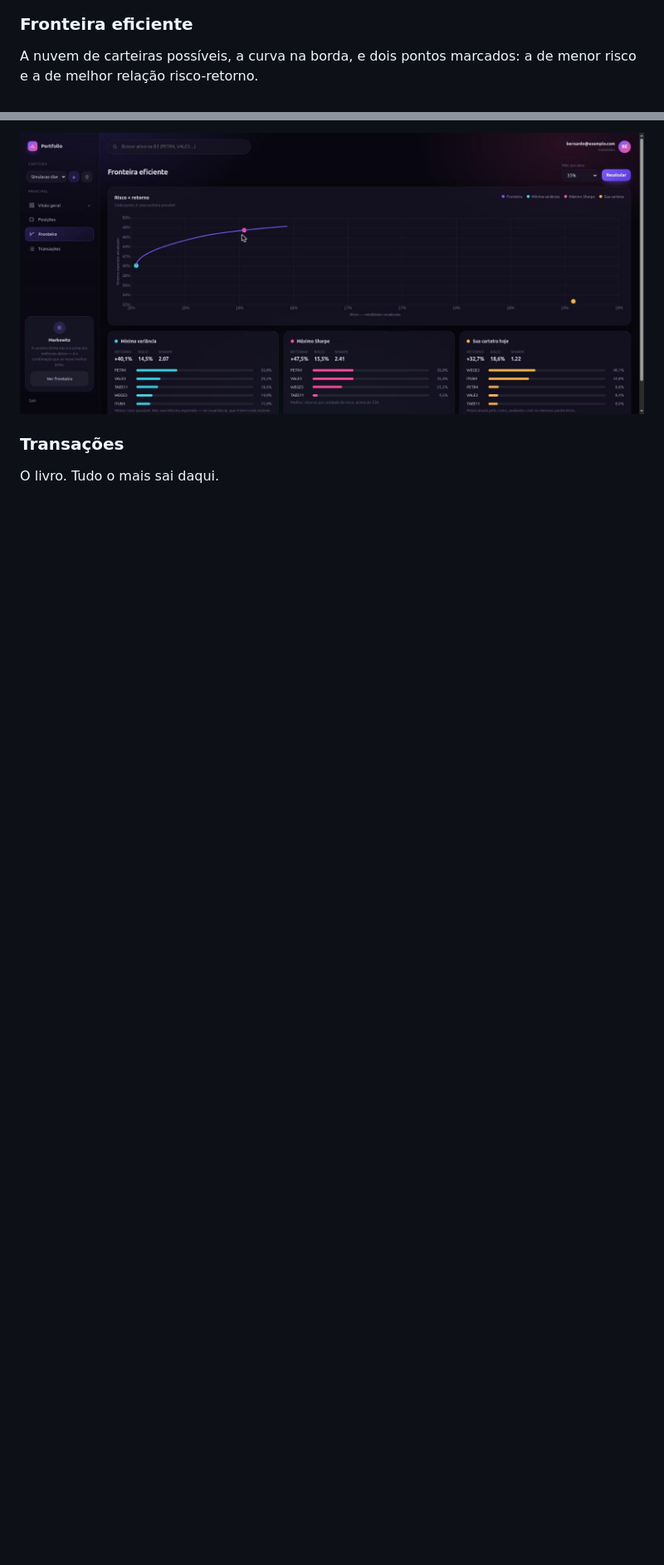
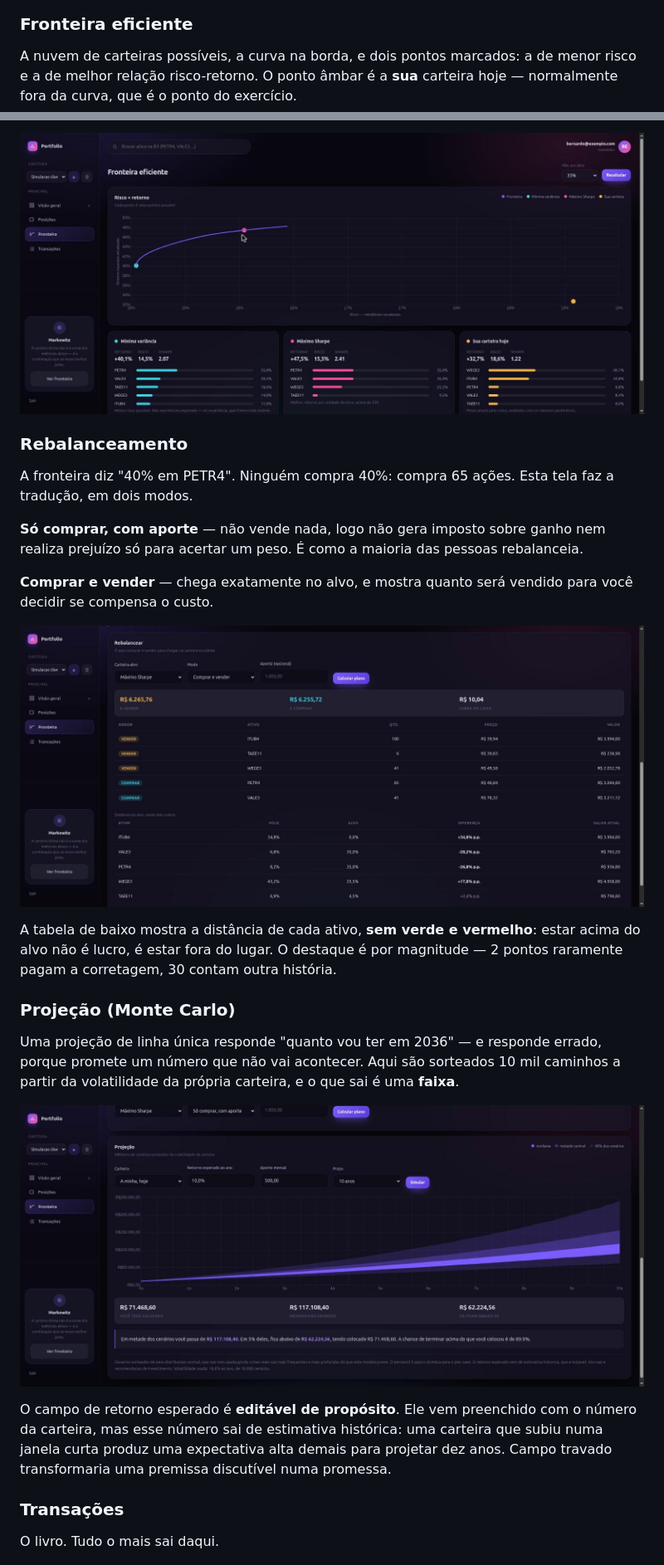
Before and after one commit to timmtimm1/portfolio-api, a Markdown page: README.md, 2 parts joined by grey strips. Shown at 83% size. Rendered like a GitHub page; pictures changed too: docs/img/projecao.jpg (added), docs/img/rebalancear.jpg (added); blank space fills up the shorter version.

```diff
--- a/README.md
+++ b/README.md
@@ -303,9 +307,40 @@ e uma compra de 100 no extrato, e concluiria, com razão, que um dos dois está
 ### Fronteira eficiente
 
 A nuvem de carteiras possíveis, a curva na borda, e dois pontos marcados: a de menor
-risco e a de melhor relação risco-retorno.
+risco e a de melhor relação risco-retorno. O ponto âmbar é a **sua** carteira hoje —
+normalmente fora da curva, que é o ponto do exercício.
 
 ![Fronteira eficiente](docs/img/fronteira.jpg)
+
+### Rebalanceamento
+
+A fronteira diz "40% em PETR4". Ninguém compra 40%: compra 65 ações. Esta tela faz a
+tradução, em dois modos.
+
+**Só comprar, com aporte** — não vende nada, logo não gera imposto sobre ganho nem
+realiza prejuízo só para acertar um peso. É como a maioria das pessoas rebalanceia.
+
+**Comprar e vender** — chega exatamente no alvo, e mostra quanto será vendido para
+você decidir se compensa o custo.
+
+![Rebalanceamento](docs/img/rebalancear.jpg)
+
+A tabela de baixo mostra a distância de cada ativo, **sem verde e vermelho**: estar
+acima do alvo não é lucro, é estar fora do lugar. O destaque é por magnitude — 2
+pontos raramente pagam a corretagem, 30 contam outra história.
+
+### Projeção (Monte Carlo)
+
+Uma projeção de linha única responde "quanto vou ter em 2036" — e responde errado,
+porque promete um número que não vai acontecer. Aqui são sorteados 10 mil caminhos a
+partir da volatilidade da própria carteira, e o que sai é uma **faixa**.
+
+![Projeção por Monte Carlo](docs/img/projecao.jpg)
+
+O campo de retorno esperado é **editável de propósito**. Ele vem preenchido com o
+número da carteira, mas esse número sai de estimativa histórica: uma carteira que
+subiu numa janela curta produz uma expectativa alta demais para projetar dez anos.
+Campo travado transformaria uma premissa discutível numa promessa.
 
 ### Transações
 
```
Also changed, not shown: other parts of README.md (+66 -31 lines).
